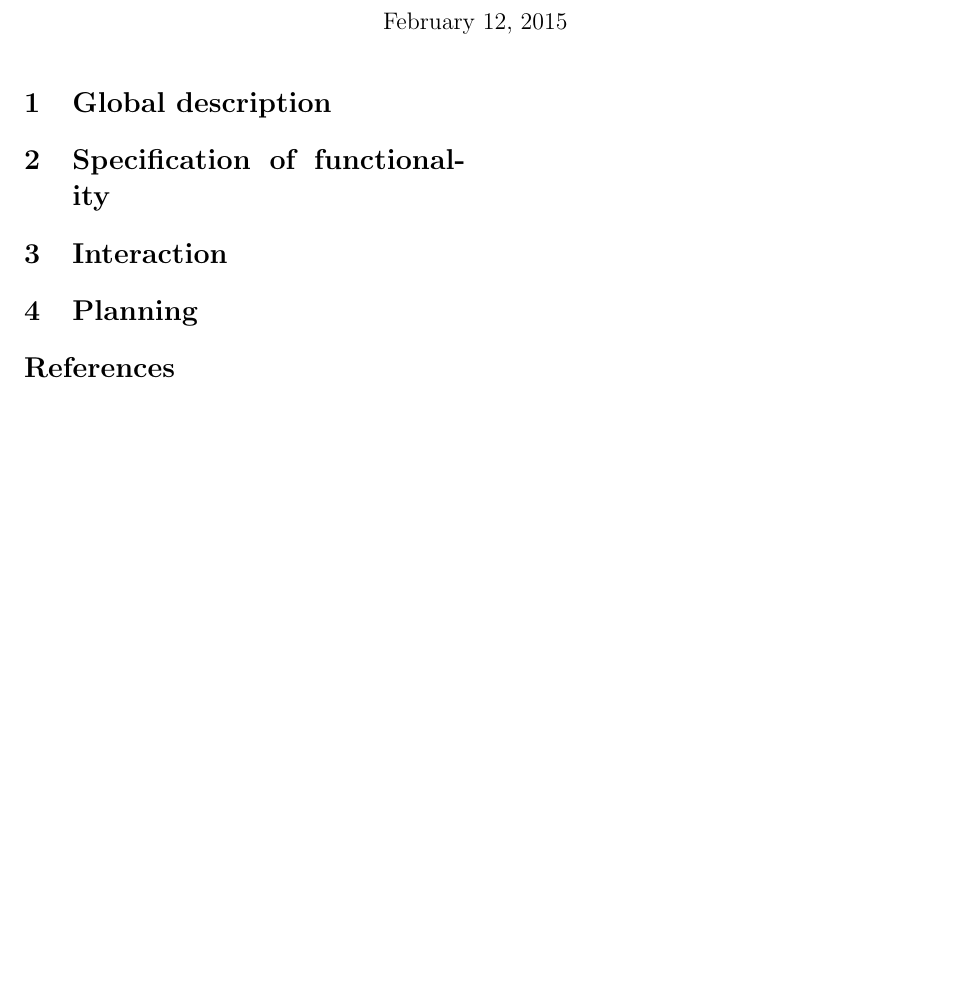
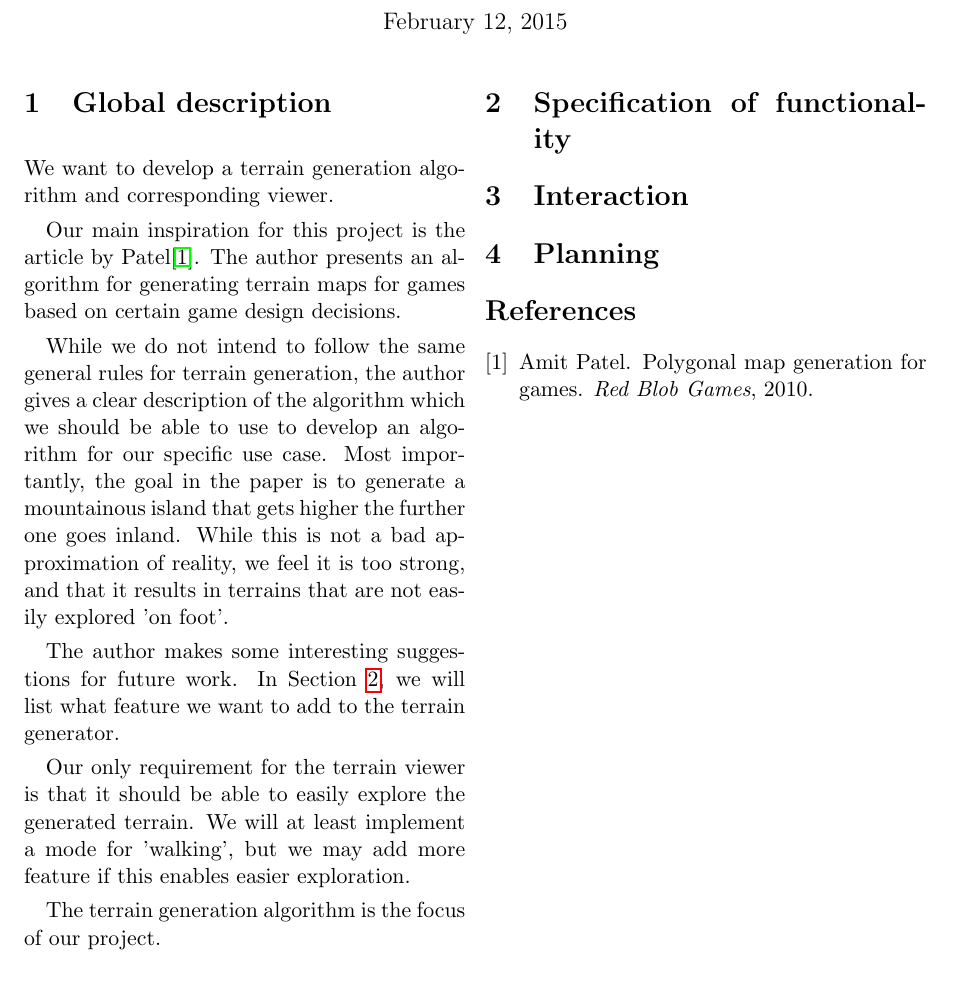
Before and after one commit to timvdalen/2IV06-proposal, a LaTeX document (report.tex, which reads sections/desc.tex): part of the page, cut so that both start at the same text. Compiled offline with pdfLaTeX.

Commit message:
Add general description

```diff
--- a/report.tex
+++ b/report.tex
@@ -5,6 +5,7 @@
 \usepackage{graphicx}
 \usepackage{caption}
 \usepackage{subcaption}
+\usepackage{hyperref}
 
 \geometry{
 	includeheadfoot,
--- a/sections/desc.tex
+++ b/sections/desc.tex
@@ -0,0 +1,16 @@
+We want to develop a terrain generation algorithm and corresponding viewer.
+
+Our main inspiration for this project is the article by Patel\cite{redblob}.
+The author presents an algorithm for generating terrain maps for games based on certain game design decisions.
+
+While we do not intend to follow the same general rules for terrain generation, the author gives a clear description of the algorithm which we should be able to use to develop an algorithm for our specific use case.
+Most importantly, the goal in the paper is to generate a mountainous island that gets higher the further one goes inland.
+While this is not a bad approximation of reality, we feel it is too strong, and that it results in terrains that are not easily explored 'on foot'.
+
+The author makes some interesting suggestions for future work.
+In Section~\ref{sec:func}, we will list what feature we want to add to the terrain generator.
+
+Our only requirement for the terrain viewer is that it should be able to easily explore the generated terrain.
+We will at least implement a mode for 'walking', but we may add more feature if this enables easier exploration.
+
+The terrain generation algorithm is the focus of our project.
```
Also changed, not shown: bibliography.bib (+7 -0 lines).
